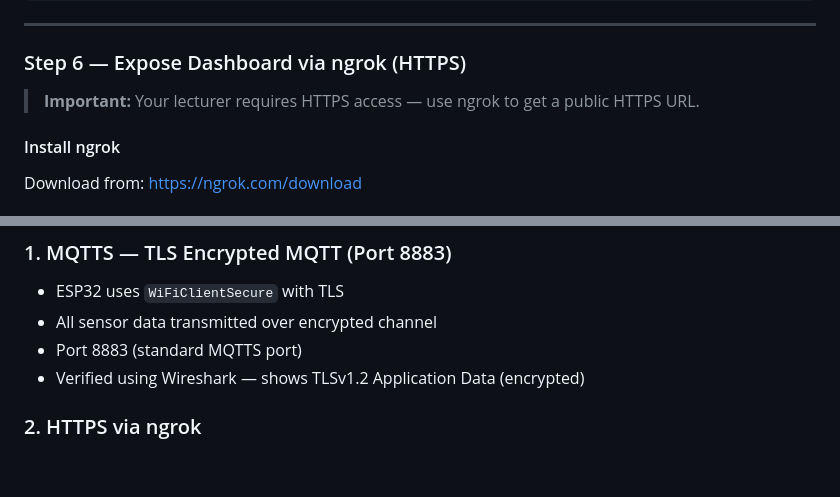
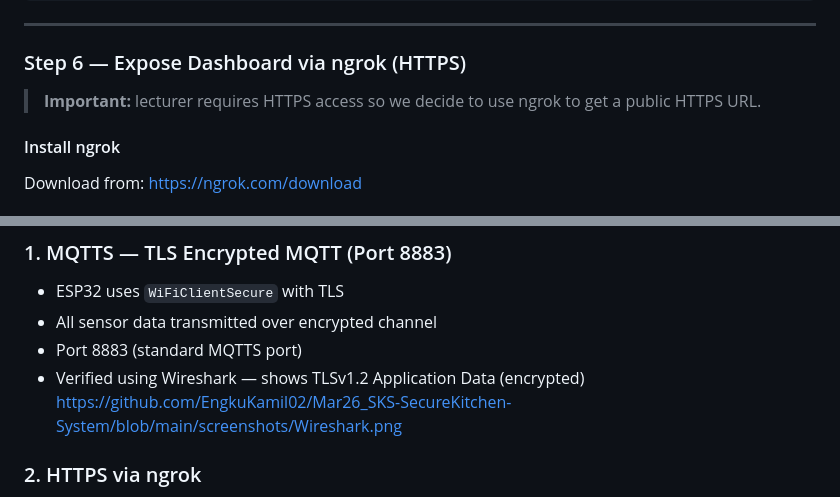
Before and after one commit to EngkuKamil02/Mar26_SKS-SecureKitchen-System, a Markdown page: README.md, 2 parts joined by grey strips. Drawn GitHub-style; blank space fills up the shorter version.

```diff
--- a/README.md
+++ b/README.md
@@ -157,7 +157,7 @@ CSE target: http://127.0.0.1:7579
 
 ### Step 6 — Expose Dashboard via ngrok (HTTPS)
 
-> **Important:** Your lecturer requires HTTPS access — use ngrok to get a public HTTPS URL.
+> **Important:** lecturer requires HTTPS access so we decide to use ngrok to get a public HTTPS URL.
 
 #### Install ngrok
 Download from: https://ngrok.com/download
@@ -235,6 +235,7 @@ Upload to ESP32. Open Serial Monitor (115200 baud):
 - All sensor data transmitted over encrypted channel
 - Port 8883 (standard MQTTS port)
 - Verified using Wireshark — shows TLSv1.2 Application Data (encrypted)
+https://github.com/EngkuKamil02/Mar26_SKS-SecureKitchen-System/blob/main/screenshots/Wireshark.png
 
 ### 2. HTTPS via ngrok
 - Dashboard exposed publicly via ngrok HTTPS tunnel
```
